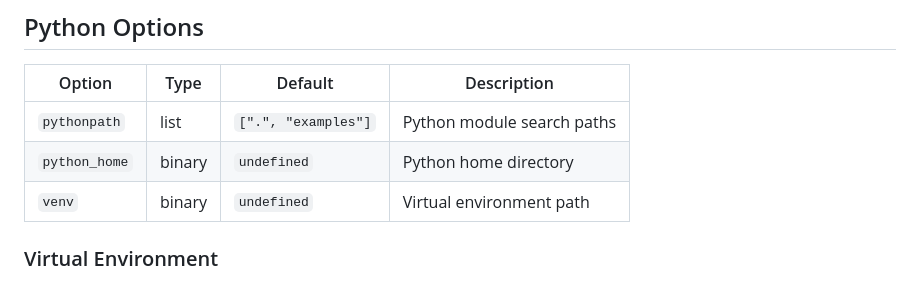
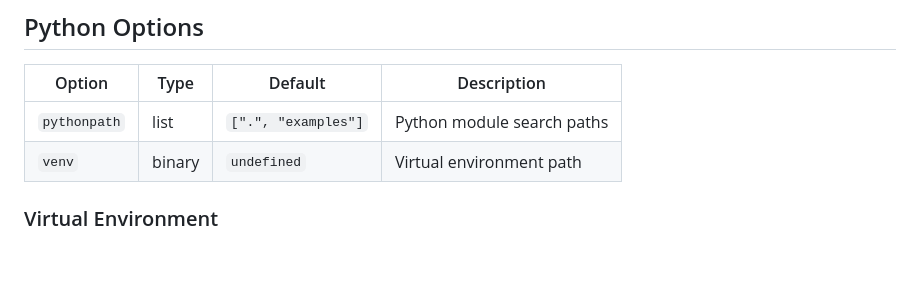
Before and after one commit to benoitc/hornbeam, a Markdown page: docs/reference/configuration.md, the part around the change. Rendered like a GitHub page; blank space fills up the shorter version.

Commit message:
Remove python_home from documentation
python_home cannot be controlled by hornbeam as erlang_python starts
before hornbeam. Users should configure erlang_python directly.

```diff
--- a/docs/reference/configuration.md
+++ b/docs/reference/configuration.md
@@ -96,7 +96,6 @@ hornbeam:start("app:app", #{
 | Option | Type | Default | Description |
 |--------|------|---------|-------------|
 | `pythonpath` | list | `[".", "examples"]` | Python module search paths |
-| `python_home` | binary | `undefined` | Python home directory |
 | `venv` | binary | `undefined` | Virtual environment path |
 
 ### Virtual Environment
```
